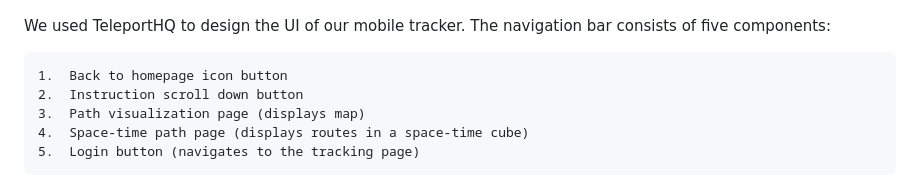
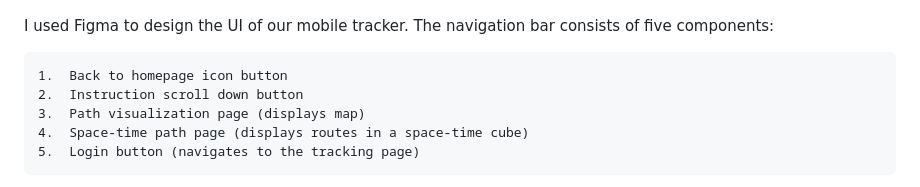
Before and after one commit to esstherc/mobile-tracking-web-app, a Markdown page: README.md, the part around one of its changes. GitHub-like rendering.

```diff
--- a/README.md
+++ b/README.md
@@ -4,7 +4,7 @@
 ## Workflow
 ![Flowchart](https://github.com/esstherc/mobile-tracking-web-app/blob/main/images/Flowchart.jpg)
 
-We used TeleportHQ to design the UI of our mobile tracker. The navigation bar consists of five components:
+I used Figma to design the UI of our mobile tracker. The navigation bar consists of five components:
 
 	1.	Back to homepage icon button
 	2.	Instruction scroll down button
```
Also changed, not shown: other parts of README.md (+1 -1 lines).
